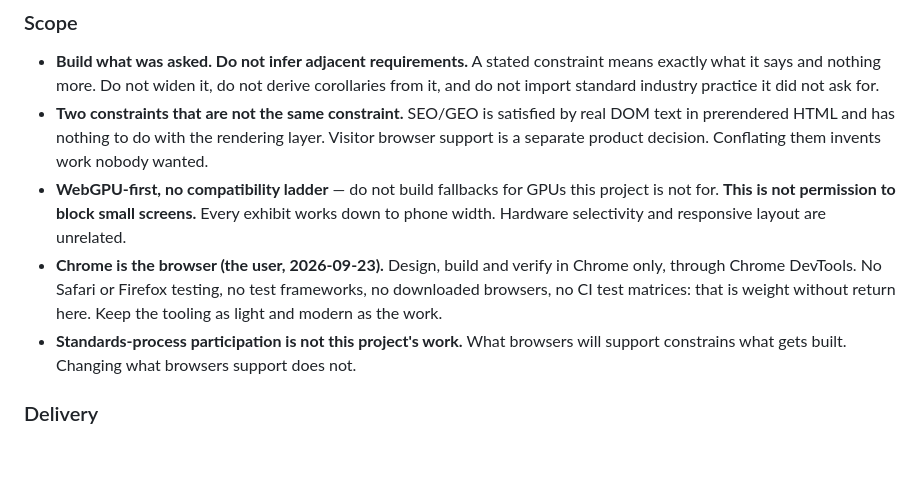
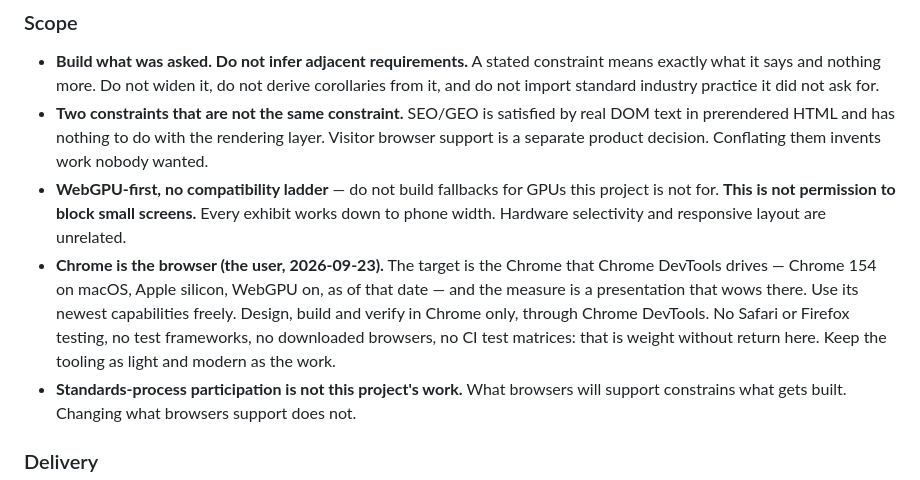
Before and after one commit to renocrypt/mocubix, a Markdown page: AGENTS.md, the part around the change. Drawn GitHub-style; blank space fills up the shorter version.

Commit message:
Charter: the target is the Chrome that DevTools drives (154, WebGPU on)

```diff
--- a/AGENTS.md
+++ b/AGENTS.md
@@ -35,7 +35,7 @@ Every law below was written after breaking it. None is decorative.
 - **Build what was asked. Do not infer adjacent requirements.** A stated constraint means exactly what it says and nothing more. Do not widen it, do not derive corollaries from it, and do not import standard industry practice it did not ask for.
 - **Two constraints that are not the same constraint.** SEO/GEO is satisfied by real DOM text in prerendered HTML and has nothing to do with the rendering layer. Visitor browser support is a separate product decision. Conflating them invents work nobody wanted.
 - **WebGPU-first, no compatibility ladder** — do not build fallbacks for GPUs this project is not for. **This is not permission to block small screens.** Every exhibit works down to phone width. Hardware selectivity and responsive layout are unrelated.
-- **Chrome is the browser (the user, 2026-09-23).** Design, build and verify in Chrome only, through Chrome DevTools. No Safari or Firefox testing, no test frameworks, no downloaded browsers, no CI test matrices: that is weight without return here. Keep the tooling as light and modern as the work.
+- **Chrome is the browser (the user, 2026-09-23).** The target is the Chrome that Chrome DevTools drives — Chrome 154 on macOS, Apple silicon, WebGPU on, as of that date — and the measure is a presentation that wows there. Use its newest capabilities freely. Design, build and verify in Chrome only, through Chrome DevTools. No Safari or Firefox testing, no test frameworks, no downloaded browsers, no CI test matrices: that is weight without return here. Keep the tooling as light and modern as the work.
 - **Standards-process participation is not this project's work.** What browsers will support constrains what gets built. Changing what browsers support does not.
 
 ### Delivery
```
